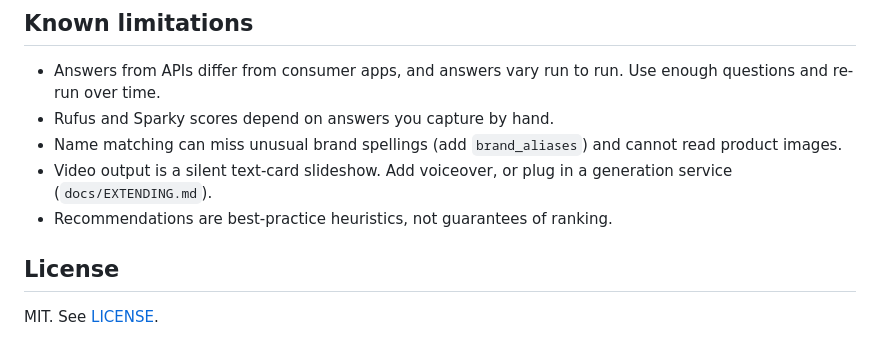
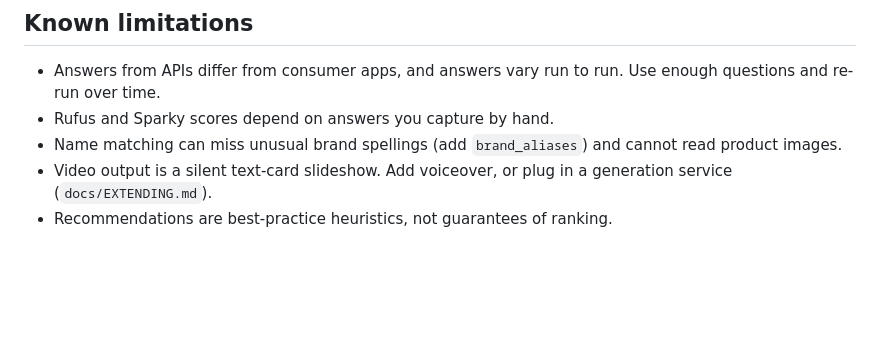
Before and after one commit to yaswanth360/RetailAEO-Optimizer, a Markdown page: README.md, the part around the change. Drawn GitHub-style; blank space fills up the shorter version.

Commit message:
Remove License section from README
Removed the License section from the README.

```diff
--- a/README.md
+++ b/README.md
@@ -139,7 +139,3 @@ tests/          pytest suite
 - Name matching can miss unusual brand spellings (add `brand_aliases`) and cannot read product images.
 - Video output is a silent text-card slideshow. Add voiceover, or plug in a generation service (`docs/EXTENDING.md`).
 - Recommendations are best-practice heuristics, not guarantees of ranking.
-
-## License
-
-MIT. See [LICENSE](LICENSE).
```
